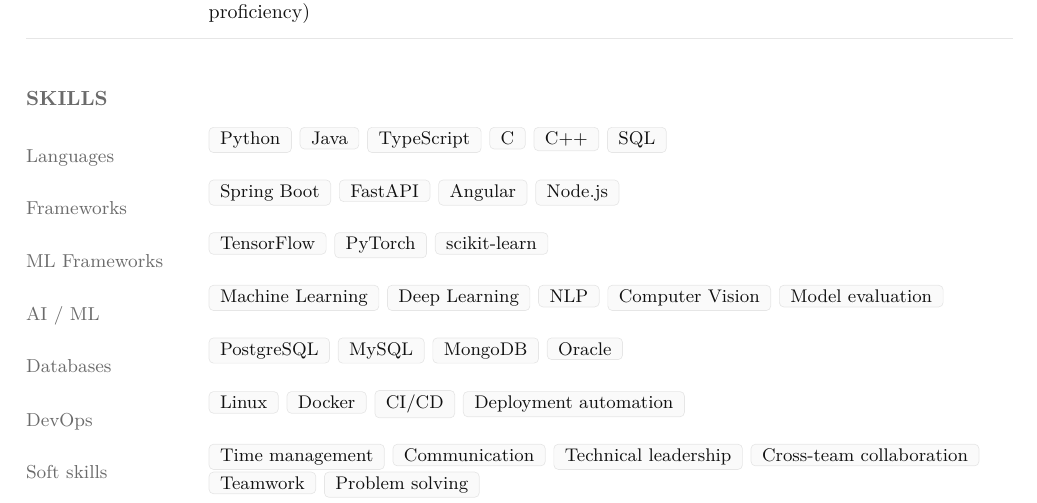
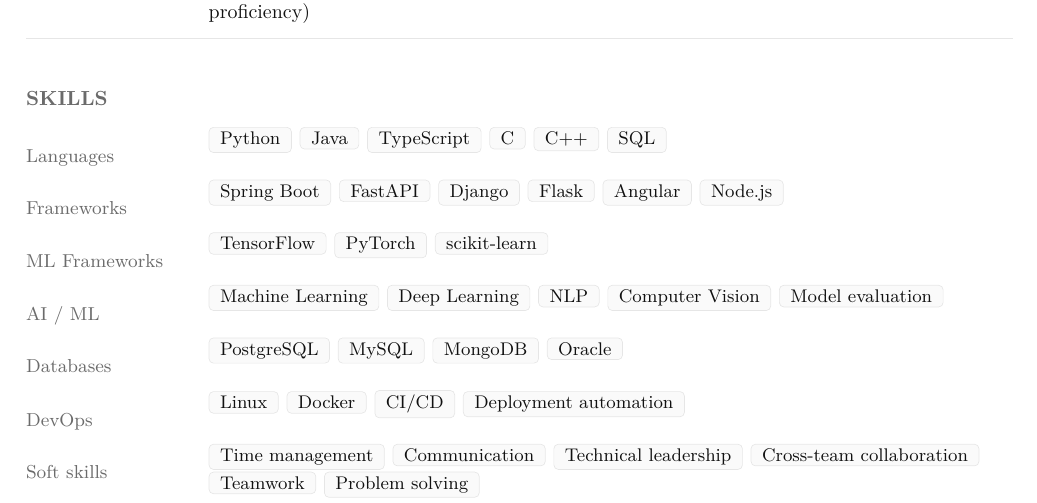
Before and after one commit to reiidoda/resume, a LaTeX CV (cv/rei_doda_cv.tex): part of page 3 of 3, cut so that both start at the same text. Compiled offline with pdfLaTeX.

Commit message:
Add Django and Flask to frameworks section

```diff
--- a/cv/rei_doda_cv.tex
+++ b/cv/rei_doda_cv.tex
@@ -281,6 +281,8 @@
 \skillrow{Frameworks}{
   \skill{Spring Boot}\skillgap
   \skill{FastAPI}\skillgap
+  \skill{Django}\skillgap
+  \skill{Flask}\skillgap
   \skill{Angular}\skillgap
   \skill{Node.js}
 }
```
